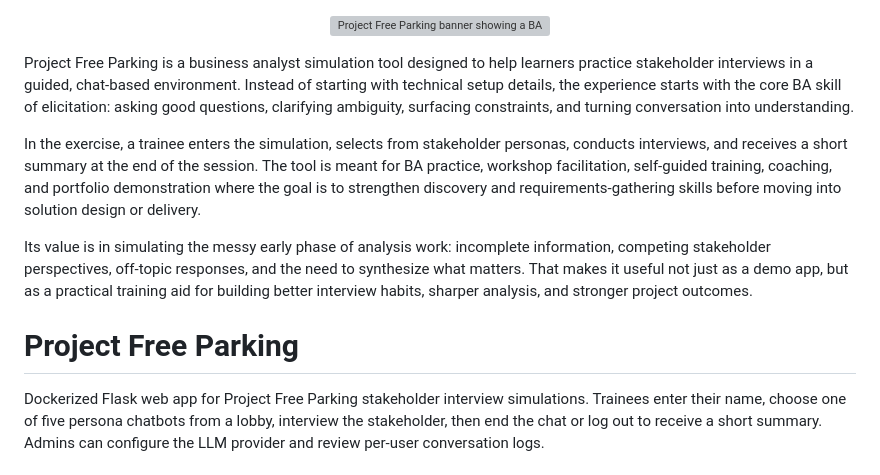
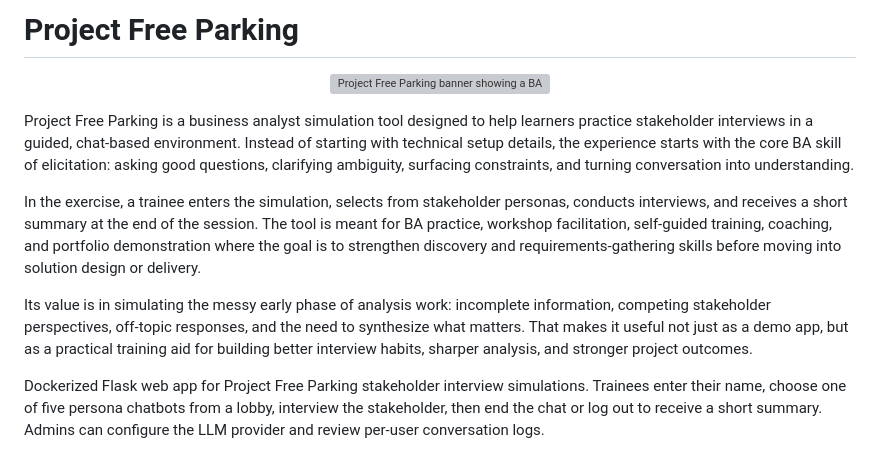
Before and after one commit to zachmchenry/project-free-parking, a Markdown page: README.md, the part around the change. Rendered like a GitHub page; grey boxes are pictures that could not be loaded.

Commit message:
Update README with project title and description
Added project title and improved project description.

```diff
--- a/README.md
+++ b/README.md
@@ -1,3 +1,4 @@
+# Project Free Parking
 <p align="center">
   <img src="https://user-gen-media-assets.s3.amazonaws.com/gemini_images/3da1a2bb-a312-48d6-9004-e4325b2aab25.png" alt="Project Free Parking banner showing a BA simulation exercise with stakeholder interviews, requirements gathering, and summary outputs" width="100%" />
 </p>
@@ -8,7 +9,6 @@ In the exercise, a trainee enters the simulation, selects from stakeholder perso
 
 Its value is in simulating the messy early phase of analysis work: incomplete information, competing stakeholder perspectives, off-topic responses, and the need to synthesize what matters. That makes it useful not just as a demo app, but as a practical training aid for building better interview habits, sharper analysis, and stronger project outcomes.
 
-# Project Free Parking
 
 Dockerized Flask web app for Project Free Parking stakeholder interview simulations. Trainees enter their name, choose one of five persona chatbots from a lobby, interview the stakeholder, then end the chat or log out to receive a short summary. Admins can configure the LLM provider and review per-user conversation logs.
 
```
